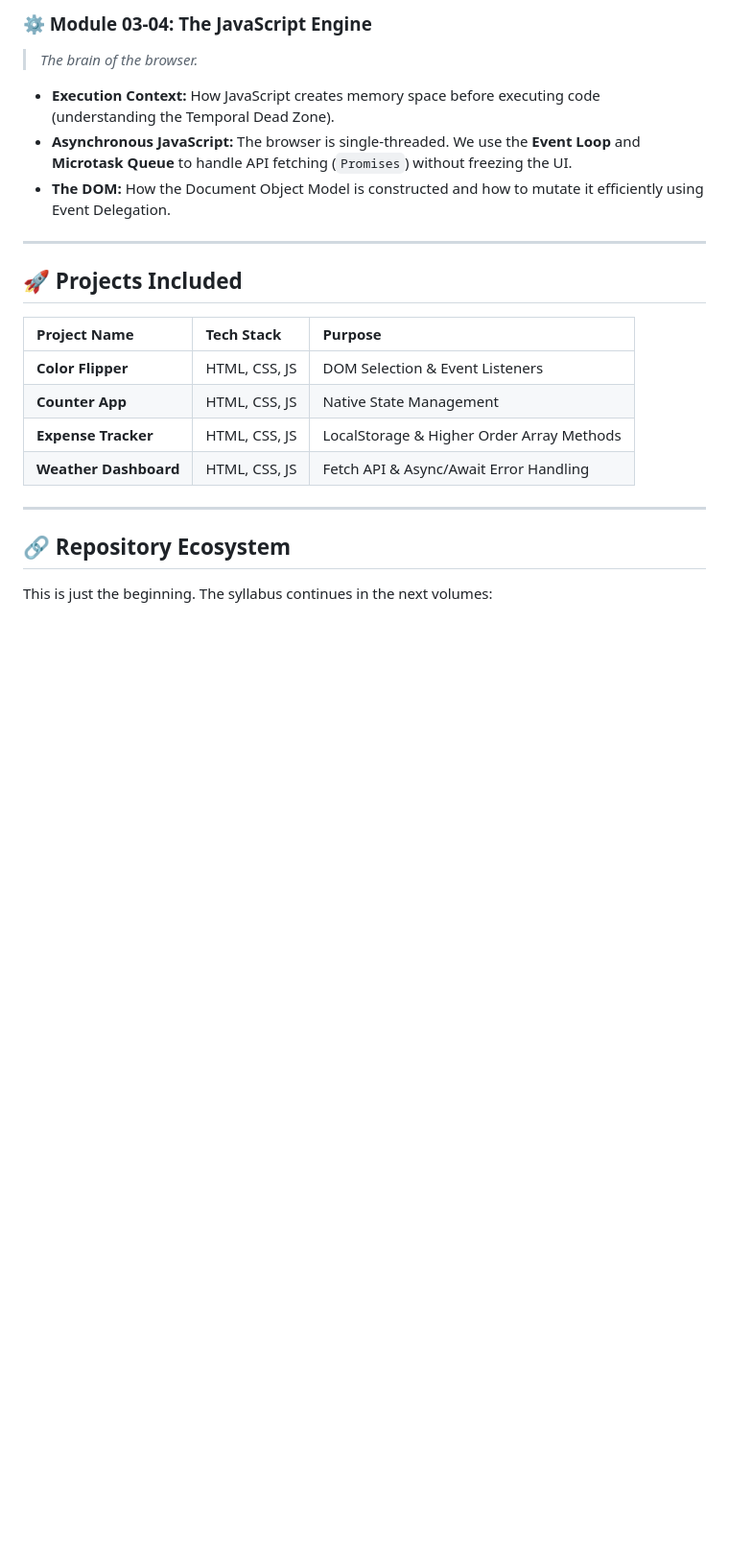
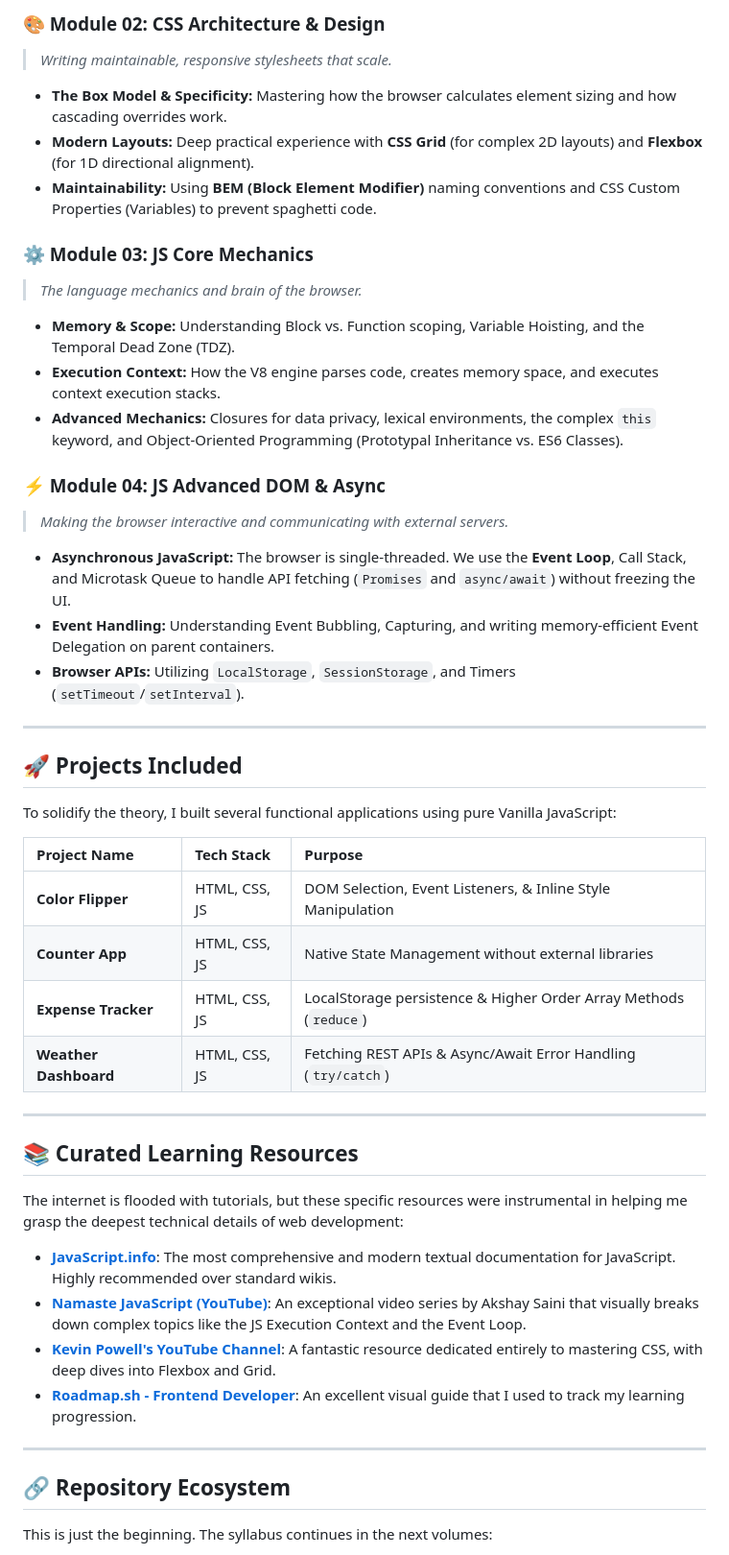
Before and after one commit to shubhamkumar-git01/Frontend-Foundations, a Markdown page: README.md, the part around one of its changes. Shown at 96% size. Rendered like a GitHub page; blank space fills up the shorter version.

Commit message:
docs: Restore intro and resources, add deep detailed notes

```diff
--- a/README.md
+++ b/README.md
@@ -41,20 +46,45 @@ This table represents the comprehensive syllabus covered in this repository.
 
-### ⚙️ Module 03-04: The JavaScript Engine
-> *The brain of the browser.*
-- **Execution Context:** How JavaScript creates memory space before executing code (understanding the Temporal Dead Zone).
-- **Asynchronous JavaScript:** The browser is single-threaded. We use the **Event Loop** and **Microtask Queue** to handle API fetching (`Promises`) without freezing the UI.
-- **The DOM:** How the Document Object Model is constructed and how to mutate it efficiently using Event Delegation.
+### 🎨 Module 02: CSS Architecture & Design
+> *Writing maintainable, responsive stylesheets that scale.*
+- **The Box Model & Specificity:** Mastering how the browser calculates element sizing and how cascading overrides work.
+- **Modern Layouts:** Deep practical experience with **CSS Grid** (for complex 2D layouts) and **Flexbox** (for 1D directional alignment).
+- **Maintainability:** Using **BEM (Block Element Modifier)** naming conventions and CSS Custom Properties (Variables) to prevent spaghetti code.
+
+### ⚙️ Module 03: JS Core Mechanics
+> *The language mechanics and brain of the browser.*
+- **Memory & Scope:** Understanding Block vs. Function scoping, Variable Hoisting, and the Temporal Dead Zone (TDZ).
+- **Execution Context:** How the V8 engine parses code, creates memory space, and executes context execution stacks.
+- **Advanced Mechanics:** Closures for data privacy, lexical environments, the complex `this` keyword, and Object-Oriented Programming (Prototypal Inheritance vs. ES6 Classes).
+
+### ⚡ Module 04: JS Advanced DOM & Async
+> *Making the browser interactive and communicating with external servers.*
+- **Asynchronous JavaScript:** The browser is single-threaded. We use the **Event Loop**, Call Stack, and Microtask Queue to handle API fetching (`Promises` and `async/await`) without freezing the UI.
+- **Event Handling:** Understanding Event Bubbling, Capturing, and writing memory-efficient Event Delegation on parent containers.
+- **Browser APIs:** Utilizing `LocalStorage`, `SessionStorage`, and Timers (`setTimeout`/`setInterval`).
 
 ---
 
 ## 🚀 Projects Included
 
+To solidify the theory, I built several functional applications using pure Vanilla JavaScript:
+
 | Project Name | Tech Stack | Purpose |
 |:---|:---|:---|
-| **Color Flipper** | HTML, CSS, JS | DOM Selection & Event Listeners |
-| **Counter App** | HTML, CSS, JS | Native State Management |
-| **Expense Tracker** | HTML, CSS, JS | LocalStorage & Higher Order Array Methods |
-| **Weather Dashboard** | HTML, CSS, JS | Fetch API & Async/Await Error Handling |
+| **Color Flipper** | HTML, CSS, JS | DOM Selection, Event Listeners, & Inline Style Manipulation |
+| **Counter App** | HTML, CSS, JS | Native State Management without external libraries |
+| **Expense Tracker** | HTML, CSS, JS | LocalStorage persistence & Higher Order Array Methods (`reduce`) |
+| **Weather Dashboard** | HTML, CSS, JS | Fetching REST APIs & Async/Await Error Handling (`try/catch`) |
+
+---
+
+## 📚 Curated Learning Resources
+
+The internet is flooded with tutorials, but these specific resources were instrumental in helping me grasp the deepest technical details of web development:
+
+- **[JavaScript.info](https://javascript.info/)**: The most comprehensive and modern textual documentation for JavaScript. Highly recommended over standard wikis.
+- **[Namaste JavaScript (YouTube)](https://www.youtube.com/playlist?list=PLlasXeu85E9cQ32gLCvAvr9vNaUccPVNP)**: An exceptional video series by Akshay Saini that visually breaks down complex topics like the JS Execution Context and the Event Loop.
+- **[Kevin Powell's YouTube Channel](https://www.youtube.com/kepowob)**: A fantastic resource dedicated entirely to mastering CSS, with deep dives into Flexbox and Grid.
+- **[Roadmap.sh - Frontend Developer](https://roadmap.sh/frontend)**: An excellent visual guide that I used to track my learning progression.
 
 ---
 
```
Also changed, not shown: other parts of README.md (+14 -9 lines).
